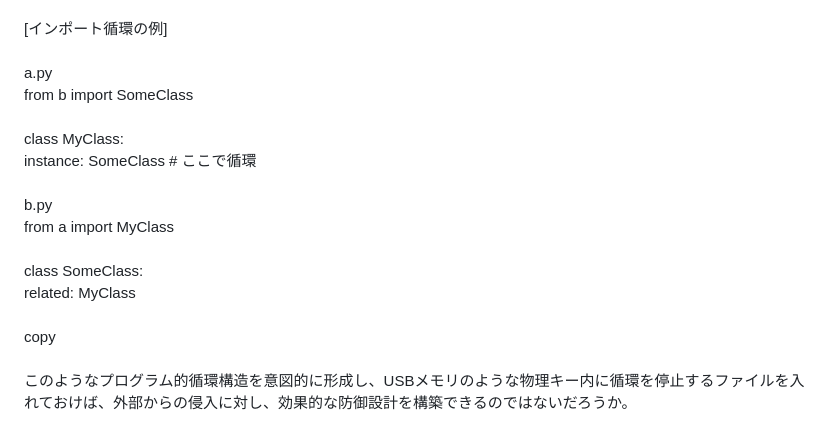
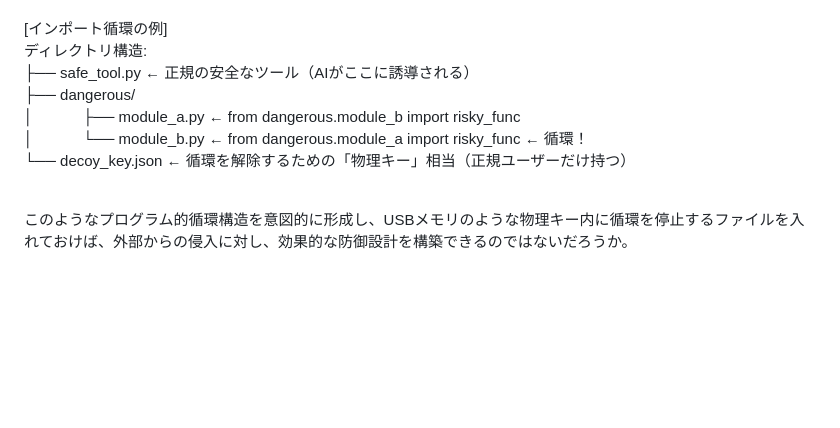
Before and after one commit to yukincom/morew-circulation, a Markdown page: README.md, the part around one of its changes. Rendered like a GitHub page; blank space fills up the shorter version.

```diff
--- a/README.md
+++ b/README.md
@@ -40,20 +42,12 @@ A tentative plan for AI control that applies traditional magic.
 たとえば、開いてほしくないファイルにimport循環のような「決定不能な構造」を与え、選択不能な状態を作ってみてはどうだろう？<br>
 <br>
  [インポート循環の例]<br>
- <br>
-  a.py<br>
- from b import SomeClass<br>
- <br>
- class MyClass:<br>
-     instance: SomeClass  # ここで循環<br>
+ディレクトリ構造:  <br>
+├── safe_tool.py ← 正規の安全なツール（AIがここに誘導される）  <br>
+├── dangerous/  <br>
+│　　　 ├── module_a.py ← from dangerous.module_b import risky_func  <br>
+│　　　 └── module_b.py ← from dangerous.module_a import risky_func ← 循環！  <br>
+└── decoy_key.json ← 循環を解除するための「物理キー」相当（正規ユーザーだけ持つ）<br>
+
 <br>
-  b.py<br>
- from a import MyClass<br>
- <br>
- class SomeClass:<br>
-     related: MyClass<br>
- <br>
- copy<br>
-<br>
-
 このようなプログラム的循環構造を意図的に形成し、USBメモリのような物理キー内に循環を停止するファイルを入れておけば、外部からの侵入に対し、効果的な防御設計を構築できるのではないだろうか。<br>
```
Also changed, not shown: other parts of README.md (+2 -0 lines).
